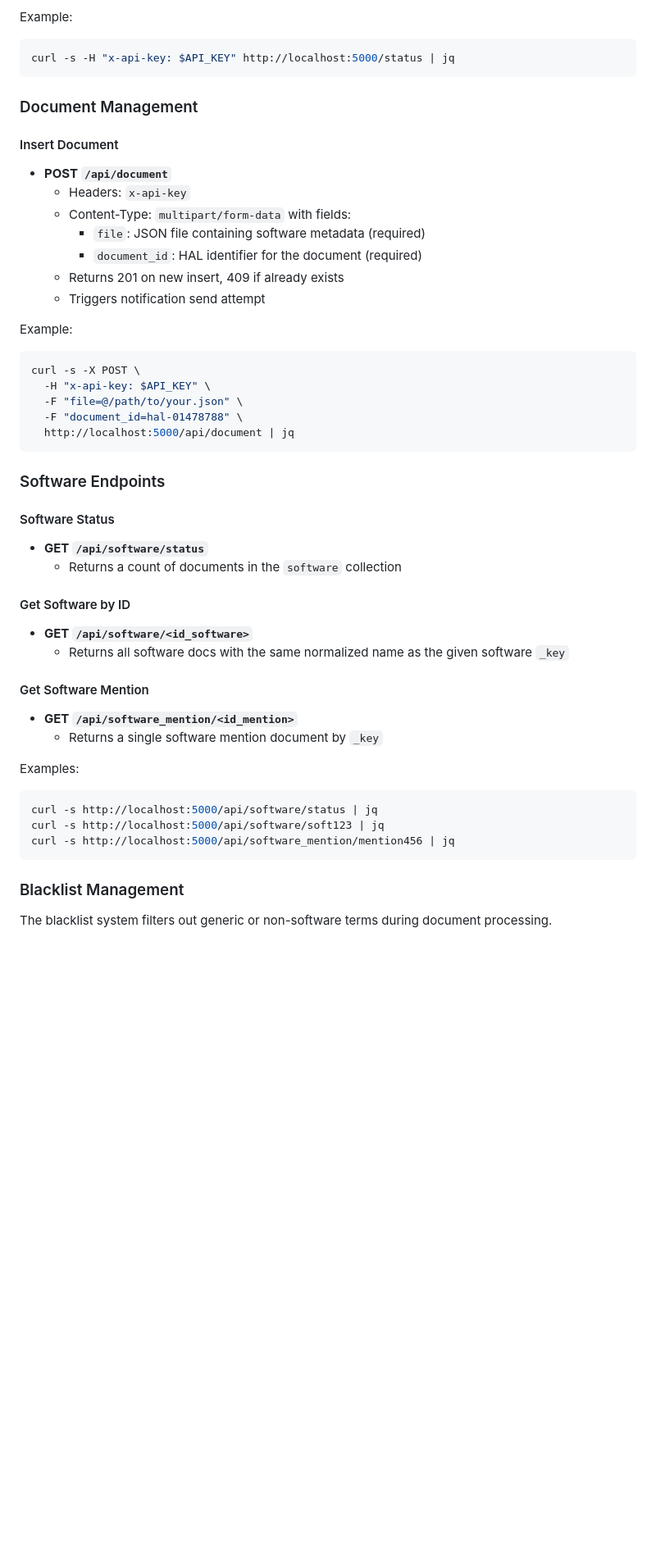
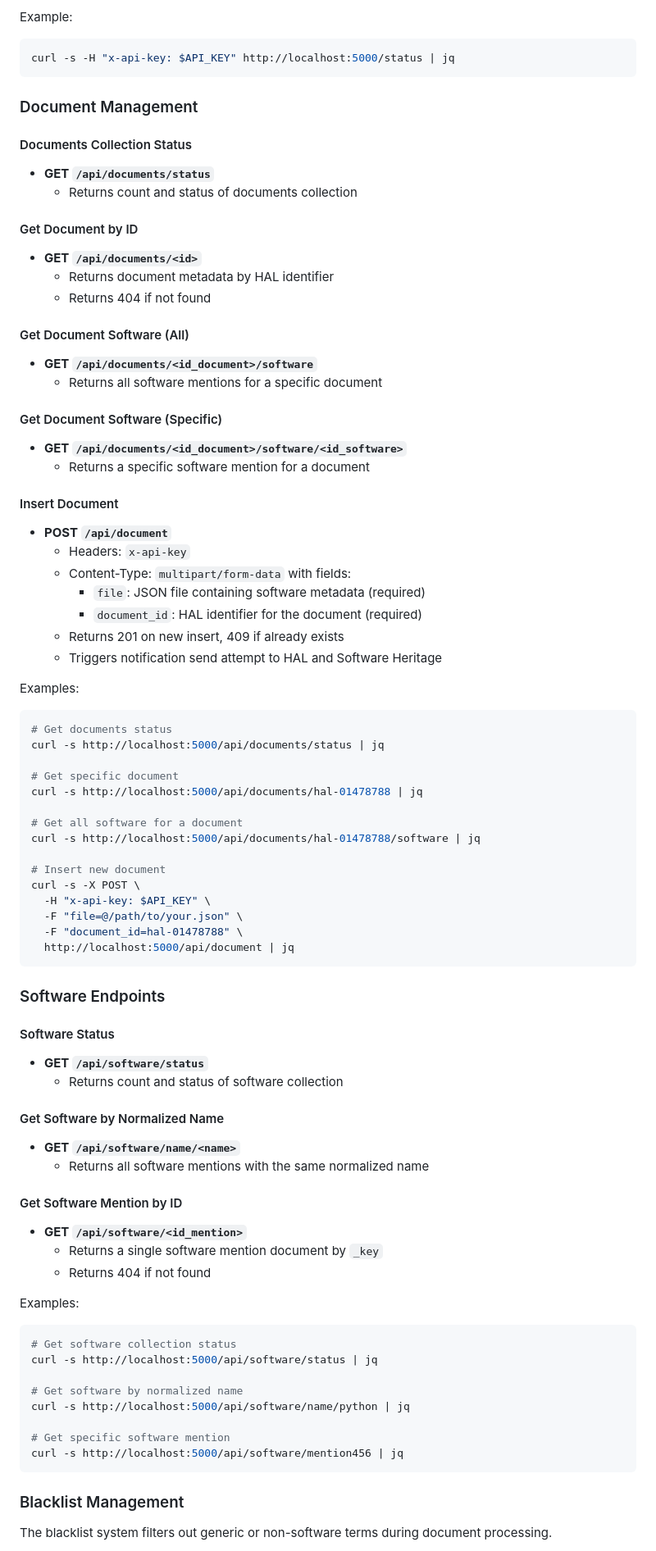
Before and after one commit to Samuel-Scalbert/COAR-Notify-INRIA-HAL, a Markdown page: README.md, the part around the change printed below. Shown: that part at 82% size. Drawn GitHub-style; blank space fills up the shorter version.

````diff
--- a/README.md
+++ b/README.md
@@ -149,6 +180,23 @@ curl -s -H "x-api-key: $API_KEY" http://localhost:5000/status | jq
 
 ### Document Management
 
+#### Documents Collection Status
+- **GET `/api/documents/status`**
+  - Returns count and status of documents collection
+
+#### Get Document by ID
+- **GET `/api/documents/<id>`**
+  - Returns document metadata by HAL identifier
+  - Returns 404 if not found
+
+#### Get Document Software (All)
+- **GET `/api/documents/<id_document>/software`**
+  - Returns all software mentions for a specific document
+
+#### Get Document Software (Specific)
+- **GET `/api/documents/<id_document>/software/<id_software>`**
+  - Returns a specific software mention for a document
+
 #### Insert Document
 - **POST `/api/document`**
   - Headers: `x-api-key`
@@ -156,10 +204,20 @@ curl -s -H "x-api-key: $API_KEY" http://localhost:5000/status | jq
     - `file`: JSON file containing software metadata (required)
     - `document_id`: HAL identifier for the document (required)
   - Returns 201 on new insert, 409 if already exists
-  - Triggers notification send attempt
+  - Triggers notification send attempt to HAL and Software Heritage
 
-Example:
+Examples:
 ```sh
+# Get documents status
+curl -s http://localhost:5000/api/documents/status | jq
+
+# Get specific document
+curl -s http://localhost:5000/api/documents/hal-01478788 | jq
+
+# Get all software for a document
+curl -s http://localhost:5000/api/documents/hal-01478788/software | jq
+
+# Insert new document
 curl -s -X POST \
   -H "x-api-key: $API_KEY" \
   -F "file=@/path/to/your.json" \
@@ -171,21 +229,27 @@ curl -s -X POST \
 
 #### Software Status
 - **GET `/api/software/status`**
-  - Returns a count of documents in the `software` collection
+  - Returns count and status of software collection
 
-#### Get Software by ID
-- **GET `/api/software/<id_software>`**
-  - Returns all software docs with the same normalized name as the given software `_key`
+#### Get Software by Normalized Name
+- **GET `/api/software/name/<name>`**
+  - Returns all software mentions with the same normalized name
 
-#### Get Software Mention
-- **GET `/api/software_mention/<id_mention>`**
+#### Get Software Mention by ID
+- **GET `/api/software/<id_mention>`**
   - Returns a single software mention document by `_key`
+  - Returns 404 if not found
 
 Examples:
 ```sh
+# Get software collection status
 curl -s http://localhost:5000/api/software/status | jq
-curl -s http://localhost:5000/api/software/soft123 | jq
-curl -s http://localhost:5000/api/software_mention/mention456 | jq
+
+# Get software by normalized name
+curl -s http://localhost:5000/api/software/name/python | jq
+
+# Get specific software mention
+curl -s http://localhost:5000/api/software/mention456 | jq
 ```
 
 ### Blacklist Management
````
Also changed, not shown: other parts of README.md (+91 -26 lines).
